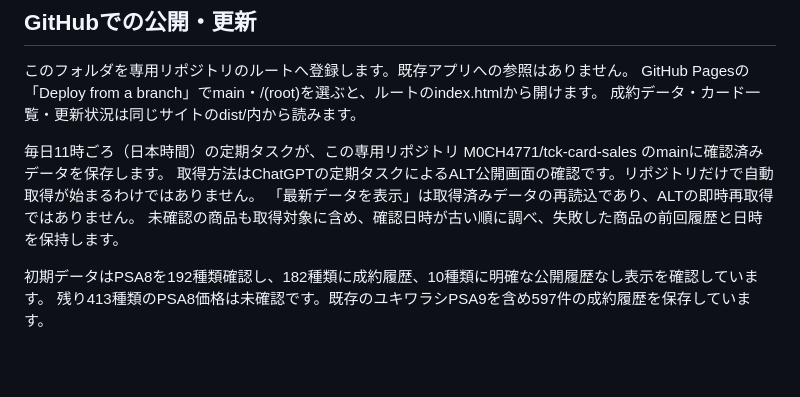
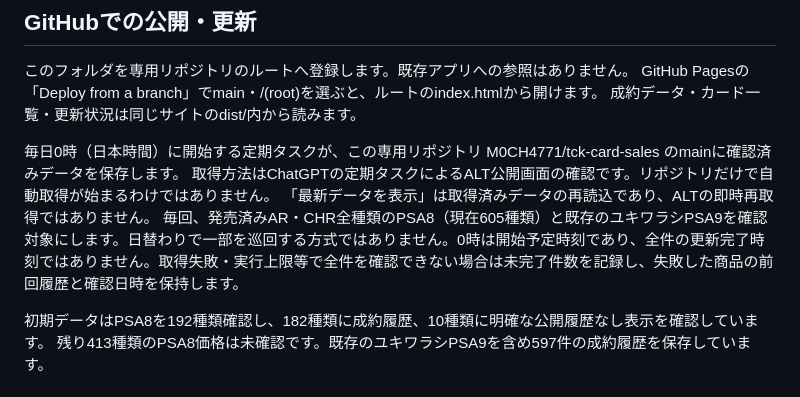
Before and after one commit to M0CH4771/tck-card-sales, a Markdown page: README.md, the part around the change. Drawn GitHub-style; blank space fills up the shorter version.

Commit message:
Document daily midnight full-catalog refresh

```diff
--- a/README.md
+++ b/README.md
@@ -34,10 +34,10 @@ ALTの商品ページの公開 `Recent transactions` 欄に表示される成約
 GitHub Pagesの「Deploy from a branch」でmain・/(root)を選ぶと、ルートのindex.htmlから開けます。
 成約データ・カード一覧・更新状況は同じサイトのdist/内から読みます。
 
-毎日11時ごろ（日本時間）の定期タスクが、この専用リポジトリ M0CH4771/tck-card-sales のmainに確認済みデータを保存します。
+毎日0時（日本時間）に開始する定期タスクが、この専用リポジトリ M0CH4771/tck-card-sales のmainに確認済みデータを保存します。
 取得方法はChatGPTの定期タスクによるALT公開画面の確認です。リポジトリだけで自動取得が始まるわけではありません。
 「最新データを表示」は取得済みデータの再読込であり、ALTの即時再取得ではありません。
-未確認の商品も取得対象に含め、確認日時が古い順に調べ、失敗した商品の前回履歴と日時を保持します。
+毎回、発売済みAR・CHR全種類のPSA8（現在605種類）と既存のユキワラシPSA9を確認対象にします。日替わりで一部を巡回する方式ではありません。0時は開始予定時刻であり、全件の更新完了時刻ではありません。取得失敗・実行上限等で全件を確認できない場合は未完了件数を記録し、失敗した商品の前回履歴と確認日時を保持します。
 
 初期データはPSA8を192種類確認し、182種類に成約履歴、10種類に明確な公開履歴なし表示を確認しています。
 残り413種類のPSA8価格は未確認です。既存のユキワラシPSA9を含め597件の成約履歴を保存しています。
```
